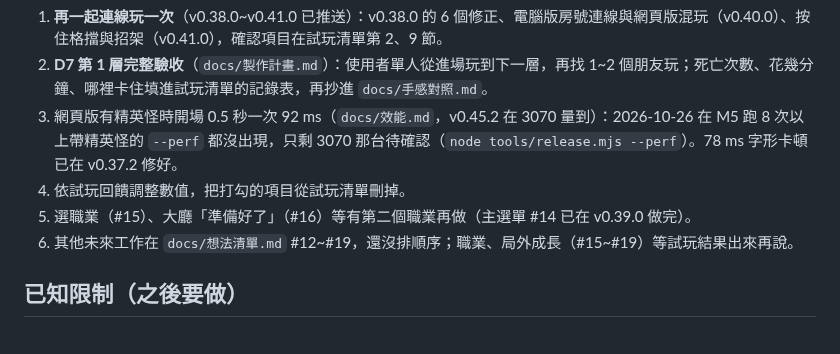
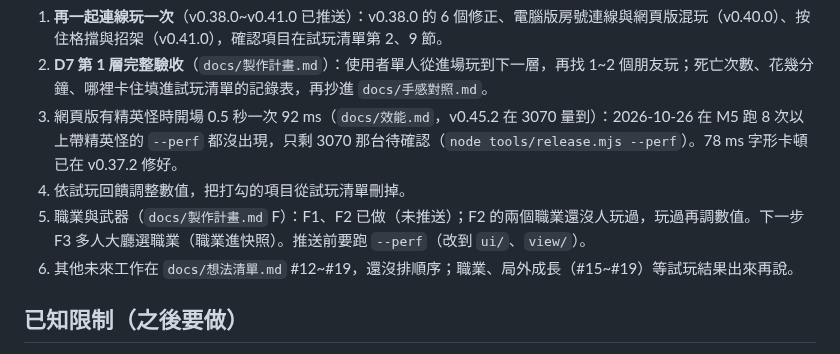
Before and after one commit to alex86106pig/Cubeborn, a Markdown page: docs/進度.md, the part around the change. GitHub-like rendering.

Commit message:
進度：F1、F2 完成，下一步 F3

```diff
--- a/docs/進度.md
+++ b/docs/進度.md
@@ -27,7 +27,7 @@
 2. **D7 第 1 層完整驗收**（`docs/製作計畫.md`）：使用者單人從進場玩到下一層，再找 1~2 個朋友玩；死亡次數、花幾分鐘、哪裡卡住填進試玩清單的記錄表，再抄進 `docs/手感對照.md`。
 3. 網頁版有精英怪時開場 0.5 秒一次 92 ms（`docs/效能.md`，v0.45.2 在 3070 量到）：2026-10-26 在 M5 跑 8 次以上帶精英怪的 `--perf` 都沒出現，只剩 3070 那台待確認（`node tools/release.mjs --perf`）。78 ms 字形卡頓已在 v0.37.2 修好。
 4. 依試玩回饋調整數值，把打勾的項目從試玩清單刪掉。
-5. 選職業（#15）、大廳「準備好了」（#16）等有第二個職業再做（主選單 #14 已在 v0.39.0 做完）。
+5. 職業與武器（`docs/製作計畫.md` F）：F1、F2 已做（未推送）；F2 的兩個職業還沒人玩過，玩過再調數值。下一步 F3 多人大廳選職業（職業進快照）。推送前要跑 `--perf`（改到 `ui/`、`view/`）。
 6. 其他未來工作在 `docs/想法清單.md` #12~#19，還沒排順序；職業、局外成長（#15~#19）等試玩結果出來再說。
 
 ## 已知限制（之後要做）
```
